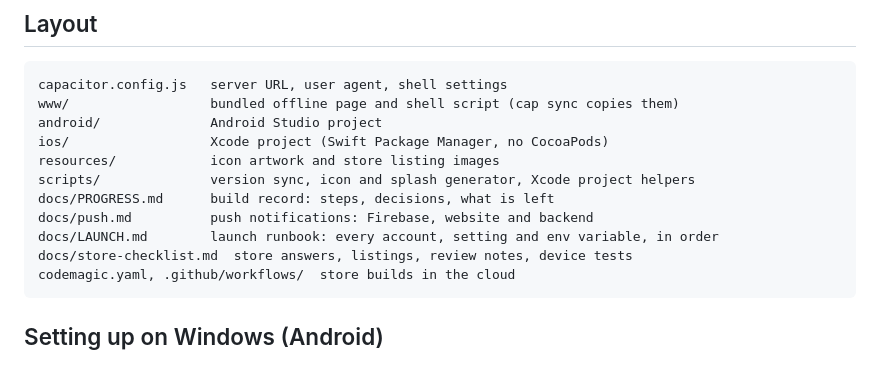
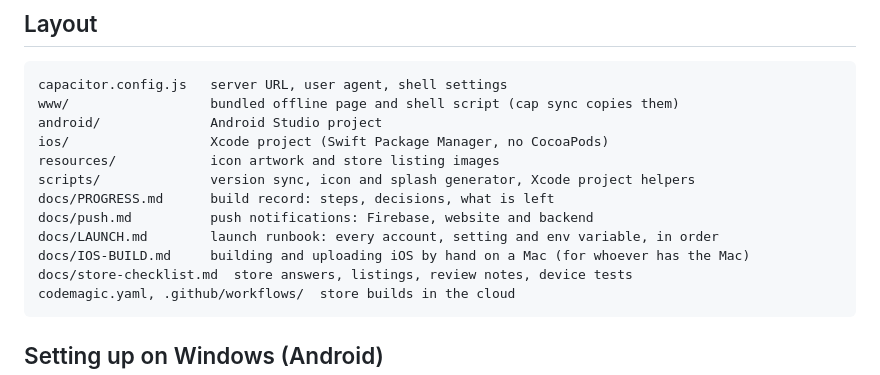
Before and after one commit to Mamad-cloud/bookingbye-app, a Markdown page: README.md, the part around the change. GitHub-like rendering.

````diff
--- a/README.md
+++ b/README.md
@@ -30,6 +30,7 @@ scripts/              version sync, icon and splash generator, Xcode project hel
 docs/PROGRESS.md      build record: steps, decisions, what is left
 docs/push.md          push notifications: Firebase, website and backend
 docs/LAUNCH.md        launch runbook: every account, setting and env variable, in order
+docs/IOS-BUILD.md     building and uploading iOS by hand on a Mac (for whoever has the Mac)
 docs/store-checklist.md  store answers, listings, review notes, device tests
 codemagic.yaml, .github/workflows/  store builds in the cloud
 ```
````
Also changed, not shown: docs/IOS-BUILD.md (added, +225 -0 lines), docs/LAUNCH.md (+2 -0 lines).
